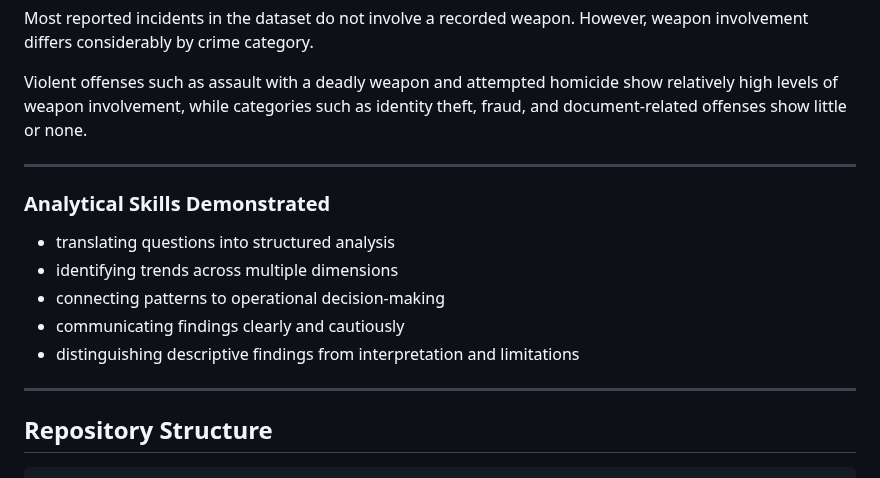
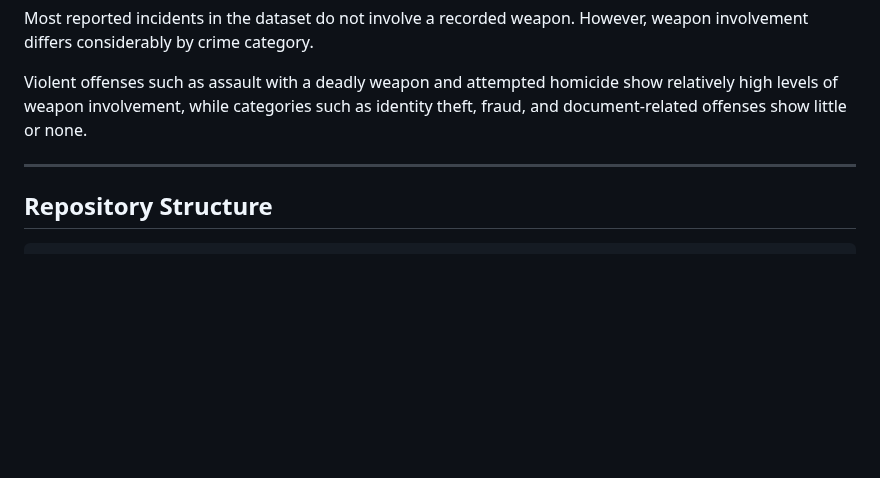
Before and after one commit to Andrezascientist/analyzing_crime_los_angeles_case_study, a Markdown page: README.md, the part around the change. Drawn GitHub-style; blank space fills up the shorter version.

````diff
--- a/README.md
+++ b/README.md
@@ -197,16 +197,6 @@ Violent offenses such as assault with a deadly weapon and attempted homicide sho
 
 ---
 
-### Analytical Skills Demonstrated
-
-- translating questions into structured analysis
-- identifying trends across multiple dimensions
-- connecting patterns to operational decision-making
-- communicating findings clearly and cautiously
-- distinguishing descriptive findings from interpretation and limitations
-
----
-
 ## Repository Structure
 
 ```text
````
